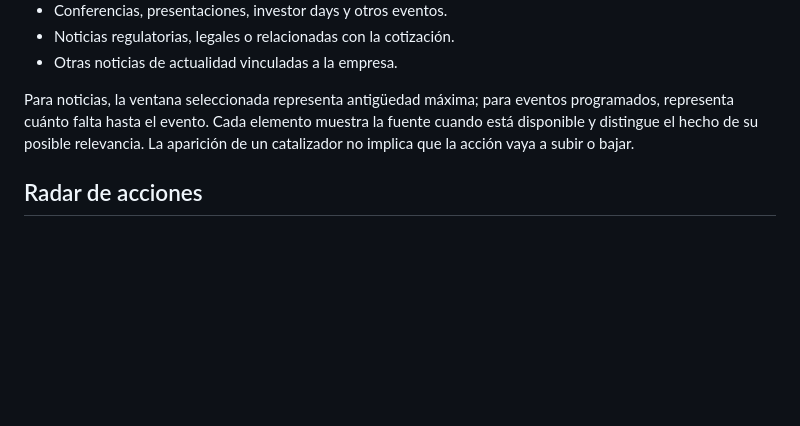
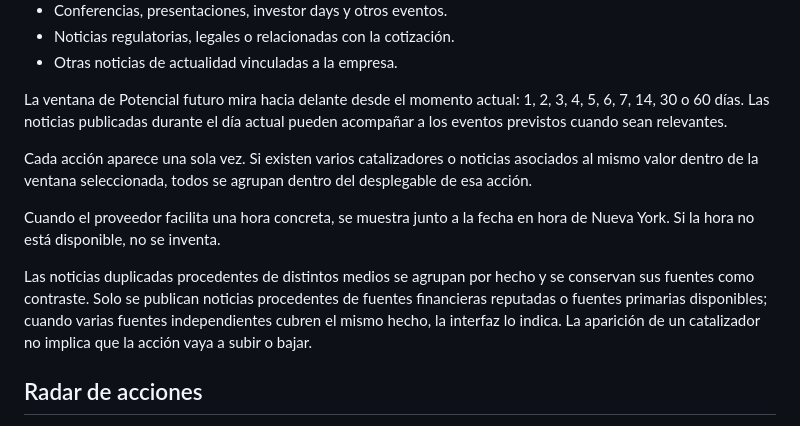
Before and after one commit to jjlunav/ViewInvAI, a Markdown page: README.md, the part around the change. Drawn GitHub-style; blank space fills up the shorter version.

Commit message:
Document future-only horizons grouped stocks and source verification

```diff
--- a/README.md
+++ b/README.md
@@ -63,7 +63,13 @@ La sección combina eventos previstos con noticias recientes. Incluye, entre otr
 - Noticias regulatorias, legales o relacionadas con la cotización.
 - Otras noticias de actualidad vinculadas a la empresa.
 
-Para noticias, la ventana seleccionada representa antigüedad máxima; para eventos programados, representa cuánto falta hasta el evento. Cada elemento muestra la fuente cuando está disponible y distingue el hecho de su posible relevancia. La aparición de un catalizador no implica que la acción vaya a subir o bajar.
+La ventana de Potencial futuro mira hacia delante desde el momento actual: 1, 2, 3, 4, 5, 6, 7, 14, 30 o 60 días. Las noticias publicadas durante el día actual pueden acompañar a los eventos previstos cuando sean relevantes.
+
+Cada acción aparece una sola vez. Si existen varios catalizadores o noticias asociados al mismo valor dentro de la ventana seleccionada, todos se agrupan dentro del desplegable de esa acción.
+
+Cuando el proveedor facilita una hora concreta, se muestra junto a la fecha en hora de Nueva York. Si la hora no está disponible, no se inventa.
+
+Las noticias duplicadas procedentes de distintos medios se agrupan por hecho y se conservan sus fuentes como contraste. Solo se publican noticias procedentes de fuentes financieras reputadas o fuentes primarias disponibles; cuando varias fuentes independientes cubren el mismo hecho, la interfaz lo indica. La aparición de un catalizador no implica que la acción vaya a subir o bajar.
 
 ## Radar de acciones
 
```
